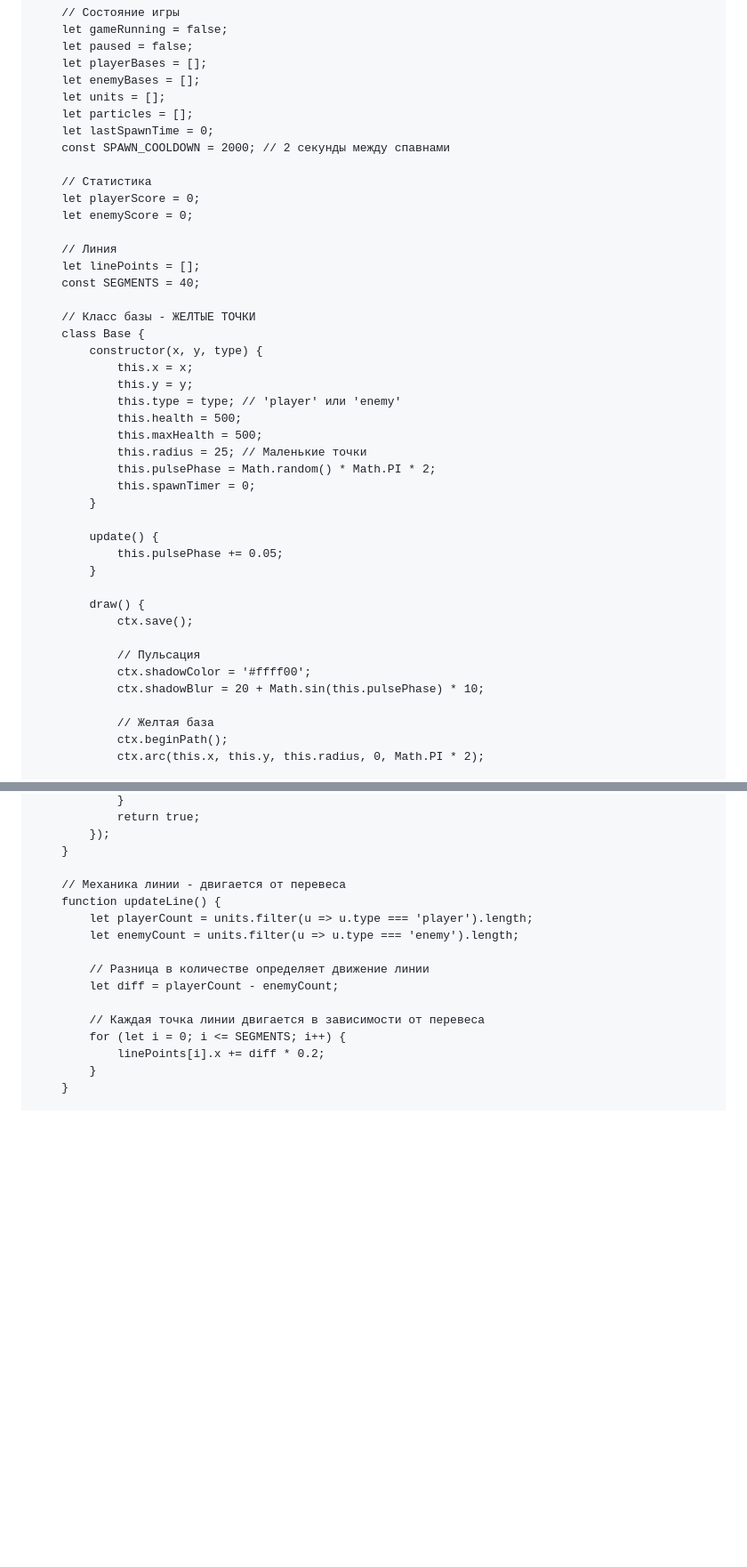
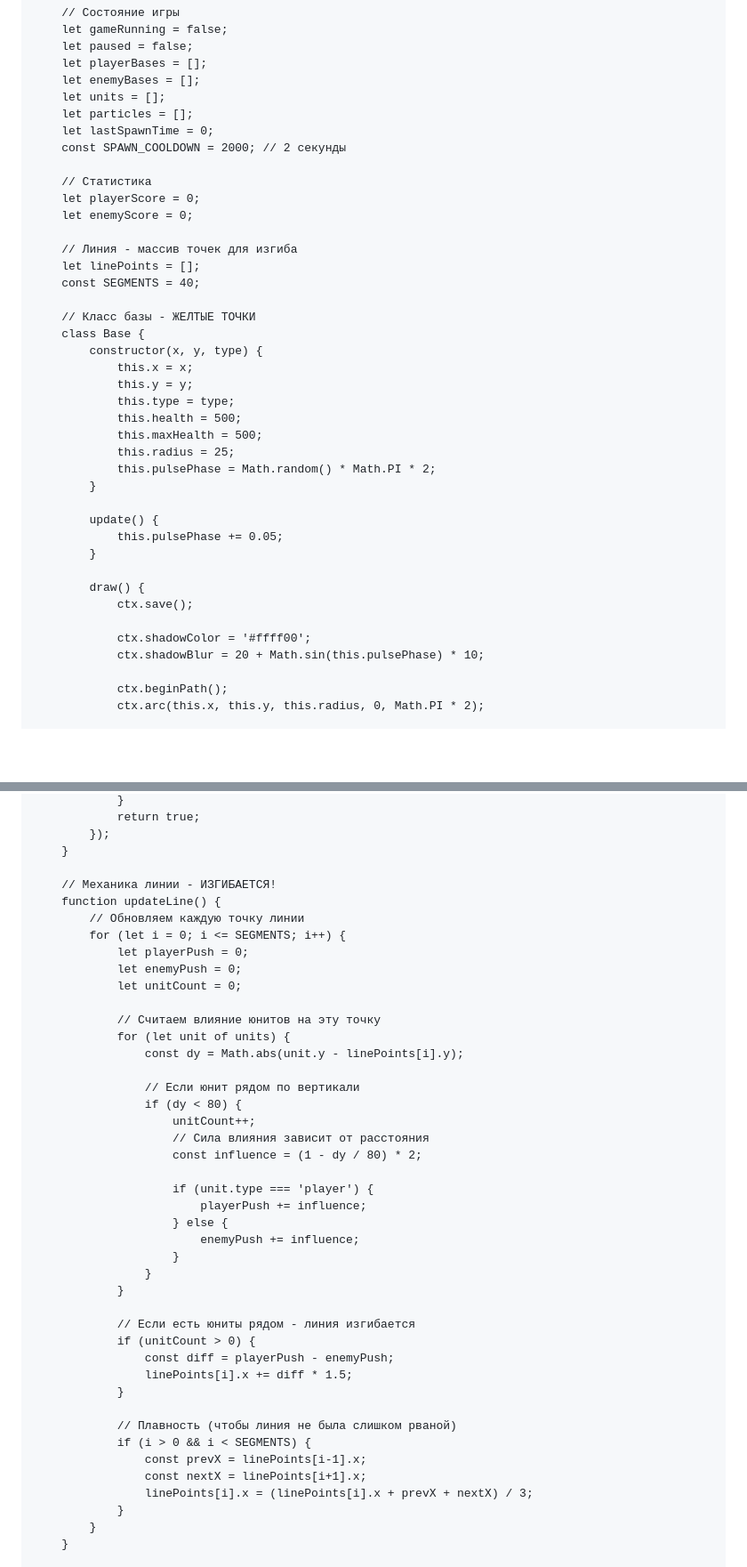
Before and after one commit to OGUR4IK12/operation-X, a Markdown page: README.md, 2 parts joined by grey strips. Shown at 89% size. GitHub-like rendering; blank space fills up the shorter version.

```diff
--- a/README.md
+++ b/README.md
@@ -237,13 +237,13 @@
         let units = [];
         let particles = [];
         let lastSpawnTime = 0;
-        const SPAWN_COOLDOWN = 2000; // 2 секунды между спавнами
+        const SPAWN_COOLDOWN = 2000; // 2 секунды
 
         // Статистика
         let playerScore = 0;
         let enemyScore = 0;
 
-        // Линия
+        // Линия - массив точек для изгиба
         let linePoints = [];
         const SEGMENTS = 40;
 
@@ -252,12 +252,11 @@
             constructor(x, y, type) {
                 this.x = x;
                 this.y = y;
-                this.type = type; // 'player' или 'enemy'
+                this.type = type;
                 this.health = 500;
                 this.maxHealth = 500;
-                this.radius = 25; // Маленькие точки
+                this.radius = 25;
                 this.pulsePhase = Math.random() * Math.PI * 2;
-                this.spawnTimer = 0;
             }
 
             update() {
@@ -267,11 +266,9 @@
             draw() {
                 ctx.save();
 
-                // Пульсация
                 ctx.shadowColor = '#ffff00';
                 ctx.shadowBlur = 20 + Math.sin(this.pulsePhase) * 10;
 
-                // Желтая база
                 ctx.beginPath();
                 ctx.arc(this.x, this.y, this.radius, 0, Math.PI * 2);
 
@@ -561,17 +527,44 @@
             });
         }
 
-        // Механика линии - двигается от перевеса
+        // Механика линии - ИЗГИБАЕТСЯ!
         function updateLine() {
-            let playerCount = units.filter(u => u.type === 'player').length;
-            let enemyCount = units.filter(u => u.type === 'enemy').length;
+            // Обновляем каждую точку линии
+            for (let i = 0; i <= SEGMENTS; i++) {
+                let playerPush = 0;
+                let enemyPush = 0;
+                let unitCount = 0;
 
-            // Разница в количестве определяет движение линии
-            let diff = playerCount - enemyCount;
+                // Считаем влияние юнитов на эту точку
+                for (let unit of units) {
+                    const dy = Math.abs(unit.y - linePoints[i].y);
 
-            // Каждая точка линии двигается в зависимости от перевеса
-            for (let i = 0; i <= SEGMENTS; i++) {
-                linePoints[i].x += diff * 0.2;
+                    // Если юнит рядом по вертикали
+                    if (dy < 80) {
+                        unitCount++;
+                        // Сила влияния зависит от расстояния
+                        const influence = (1 - dy / 80) * 2;
+
+                        if (unit.type === 'player') {
+                            playerPush += influence;
+                        } else {
+                            enemyPush += influence;
+                        }
+                    }
+                }
+
+                // Если есть юниты рядом - линия изгибается
+                if (unitCount > 0) {
+                    const diff = playerPush - enemyPush;
+                    linePoints[i].x += diff * 1.5;
+                }
+
+                // Плавность (чтобы линия не была слишком рваной)
+                if (i > 0 && i < SEGMENTS) {
+                    const prevX = linePoints[i-1].x;
+                    const nextX = linePoints[i+1].x;
+                    linePoints[i].x = (linePoints[i].x + prevX + nextX) / 3;
+                }
             }
         }
 
```
Also changed, not shown: other parts of README.md (+14 -55 lines).
